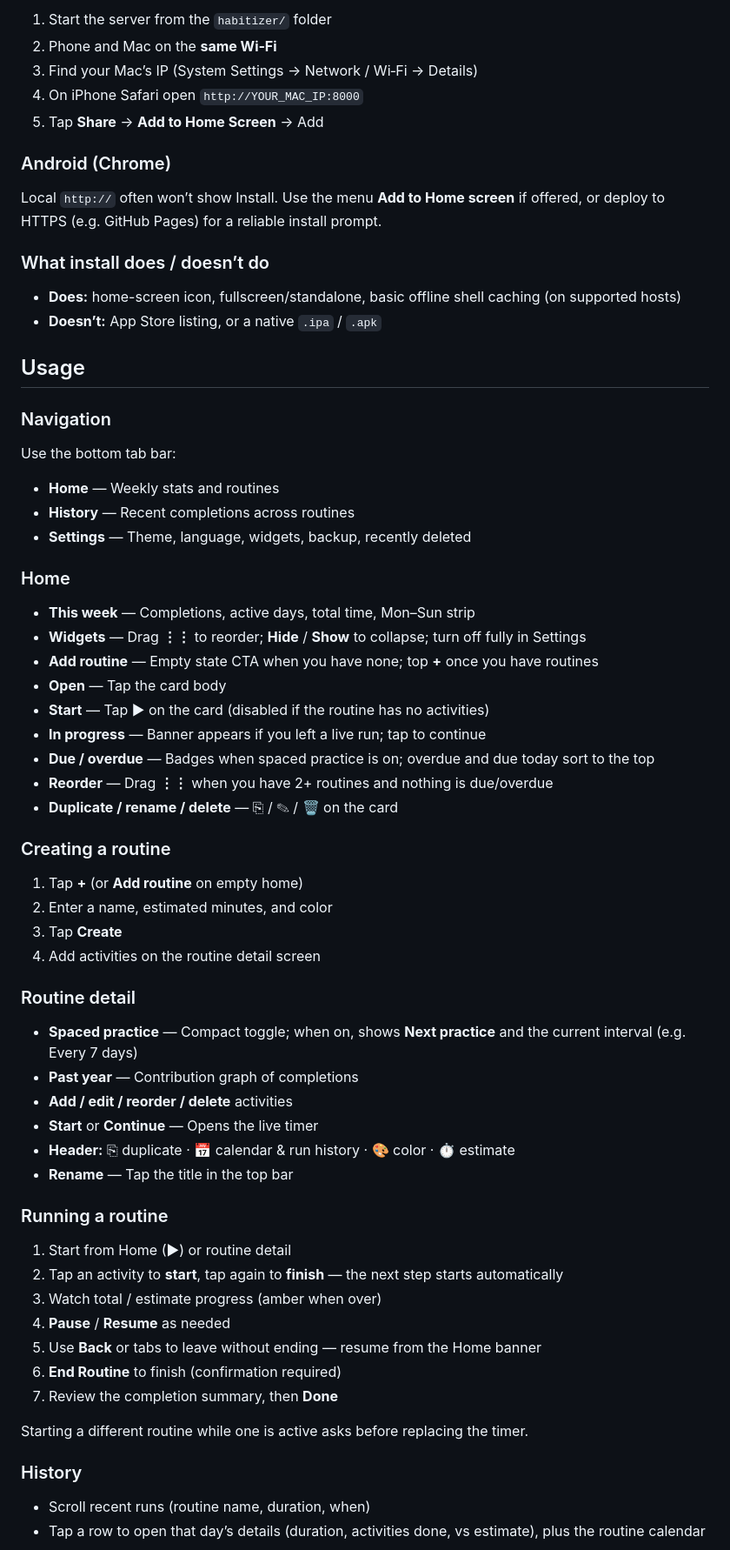
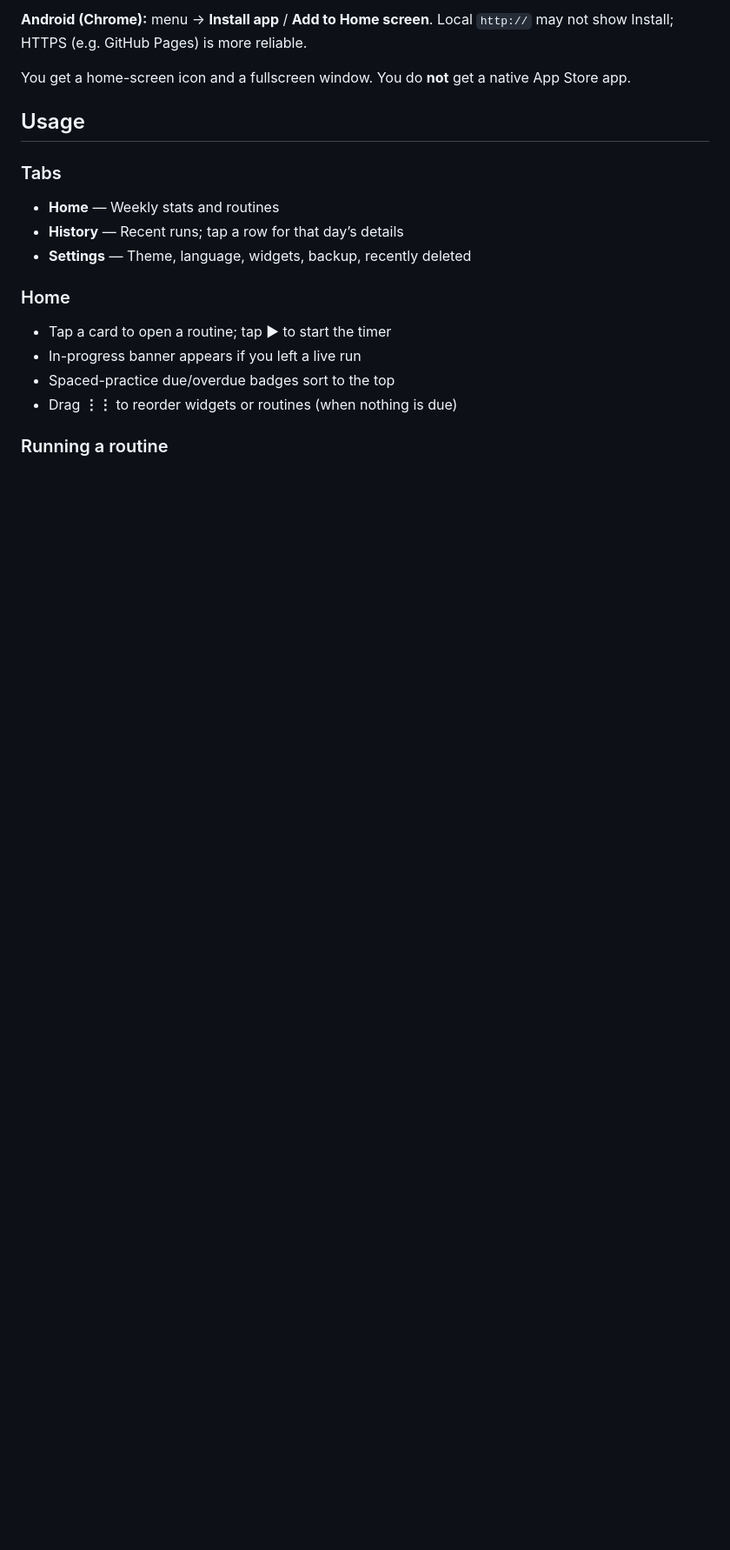
Before and after one commit to amberouyang/habitizer, a Markdown page: README.md, the part around one of its changes. Shown at 87% size. Drawn GitHub-style; blank space fills up the shorter version.

```diff
--- a/README.md
+++ b/README.md
@@ -68,71 +44,22 @@ A **PWA** is still the same website — install means “Add to Home Screen.”
 
-1. Start the server from the `habitizer/` folder
-2. Phone and Mac on the **same Wi‑Fi**
-3. Find your Mac’s IP (System Settings → Network / Wi‑Fi → Details)
-4. On iPhone Safari open `http://YOUR_MAC_IP:8000`
-5. Tap **Share** → **Add to Home Screen** → Add
+**Android (Chrome):** menu → **Install app** / **Add to Home screen**. Local `http://` may not show Install; HTTPS (e.g. GitHub Pages) is more reliable.
 
-### Android (Chrome)
-
-Local `http://` often won’t show Install. Use the menu **Add to Home screen** if offered, or deploy to HTTPS (e.g. GitHub Pages) for a reliable install prompt.
-
-### What install does / doesn’t do
-
-- **Does:** home-screen icon, fullscreen/standalone, basic offline shell caching (on supported hosts)
-- **Doesn’t:** App Store listing, or a native `.ipa` / `.apk`
+You get a home-screen icon and a fullscreen window. You do **not** get a native App Store app.
 
 ## Usage
 
-### Navigation
-
-Use the bottom tab bar:
+### Tabs
 
 - **Home** — Weekly stats and routines
-- **History** — Recent completions across routines
+- **History** — Recent runs; tap a row for that day’s details
 - **Settings** — Theme, language, widgets, backup, recently deleted
 
 ### Home
 
-- **This week** — Completions, active days, total time, Mon–Sun strip
-- **Widgets** — Drag **⋮⋮** to reorder; **Hide** / **Show** to collapse; turn off fully in Settings
-- **Add routine** — Empty state CTA when you have none; top **+** once you have routines
-- **Open** — Tap the card body
-- **Start** — Tap ▶ on the card (disabled if the routine has no activities)
-- **In progress** — Banner appears if you left a live run; tap to continue
-- **Due / overdue** — Badges when spaced practice is on; overdue and due today sort to the top
-- **Reorder** — Drag **⋮⋮** when you have 2+ routines and nothing is due/overdue
-- **Duplicate / rename / delete** — ⎘ / ✎ / 🗑 on the card
-
-### Creating a routine
-
-1. Tap **+** (or **Add routine** on empty home)
-2. Enter a name, estimated minutes, and color
-3. Tap **Create**
-4. Add activities on the routine detail screen
-
-### Routine detail
-
-- **Spaced practice** — Compact toggle; when on, shows **Next practice** and the current interval (e.g. Every 7 days)
-- **Past year** — Contribution graph of completions
-- **Add / edit / reorder / delete** activities
-- **Start** or **Continue** — Opens the live timer
-- **Header:** ⎘ duplicate · 📅 calendar & run history · 🎨 color · ⏱ estimate
-- **Rename** — Tap the title in the top bar
+- Tap a card to open a routine; tap ▶ to start the timer
+- In-progress banner appears if you left a live run
+- Spaced-practice due/overdue badges sort to the top
+- Drag **⋮⋮** to reorder widgets or routines (when nothing is due)
 
 ### Running a routine
 
-1. Start from Home (▶) or routine detail
-2. Tap an activity to **start**, tap again to **finish** — the next step starts automatically
-3. Watch total / estimate progress (amber when over)
-4. **Pause** / **Resume** as needed
-5. Use **Back** or tabs to leave without ending — resume from the Home banner
-6. **End Routine** to finish (confirmation required)
-7. Review the completion summary, then **Done**
-
-Starting a different routine while one is active asks before replacing the timer.
-
-### History
-
-- Scroll recent runs (routine name, duration, when)
-- Tap a row to open that day’s details (duration, activities done, vs estimate), plus the routine calendar
-
```
Also changed, not shown: other parts of README.md (+54 -82 lines).
